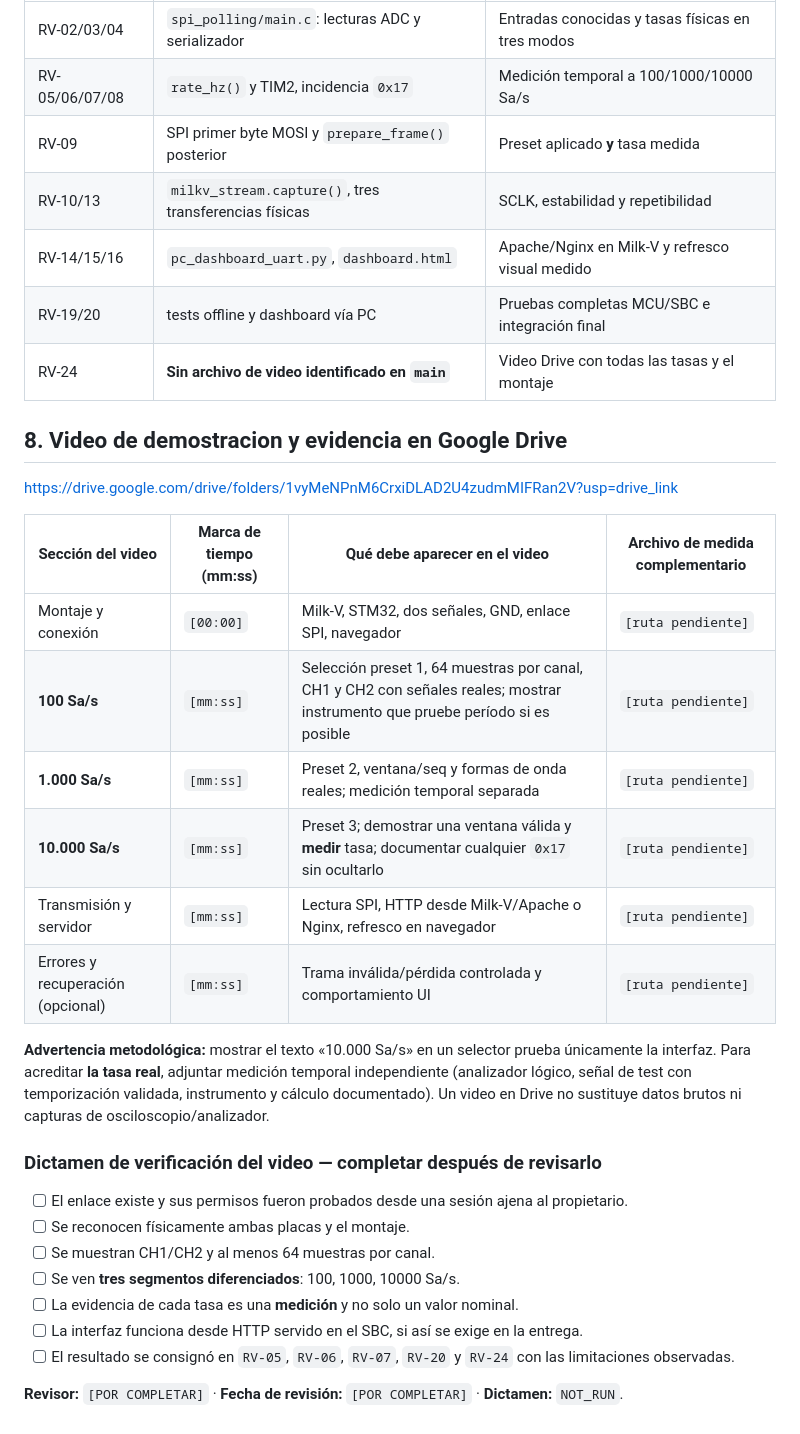
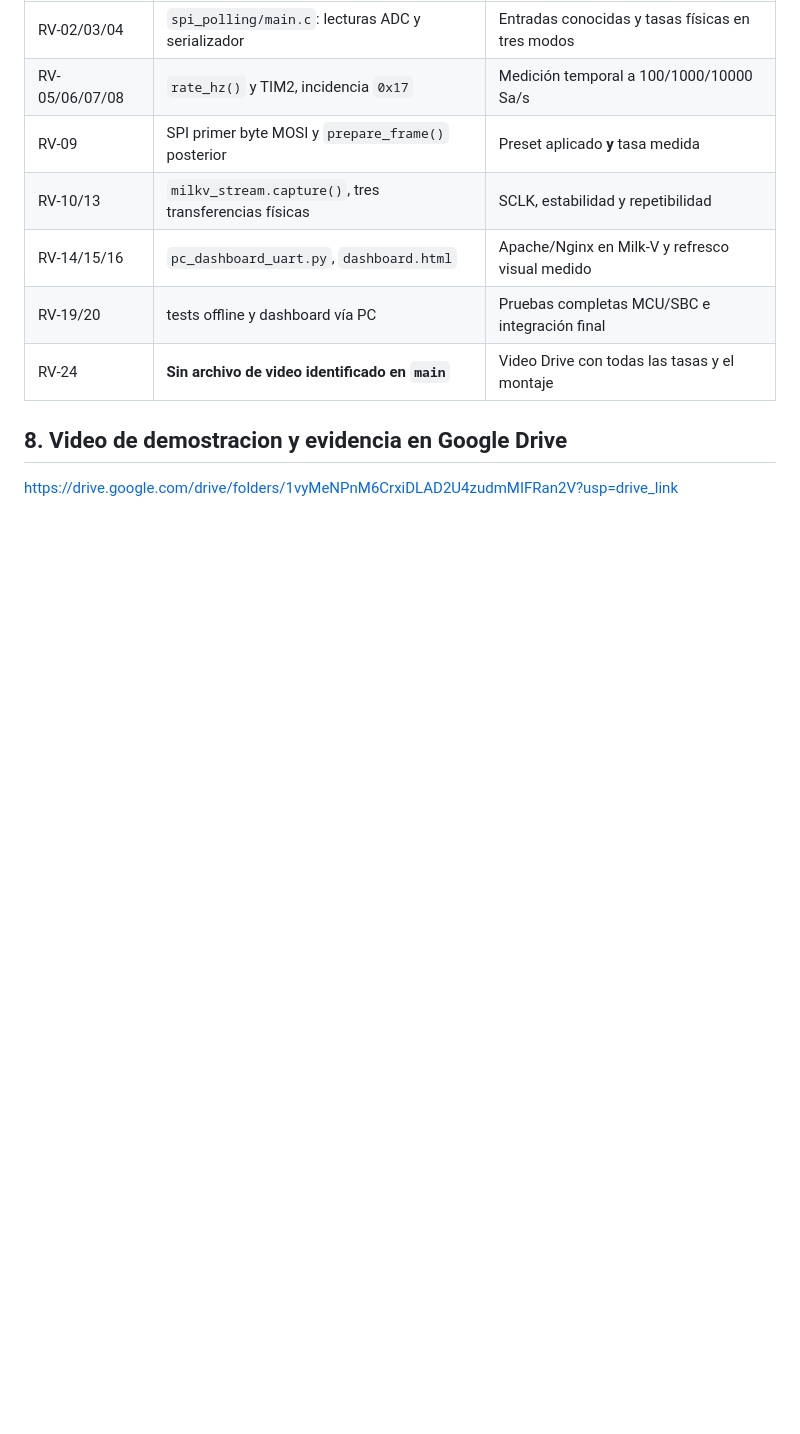
Before and after one commit to anhenaobe/uCuPViewer, a Markdown page: docs/VERIFICACION_CODIGO_Y_EVIDENCIAS.md, the part around the change. Rendered like a GitHub page; blank space fills up the shorter version.

Commit message:
Remove video verification details and warnings
Removed detailed video verification section and methodological warning from the document.

```diff
--- a/docs/VERIFICACION_CODIGO_Y_EVIDENCIAS.md
+++ b/docs/VERIFICACION_CODIGO_Y_EVIDENCIAS.md
@@ -207,26 +207,3 @@ La matriz completa con 38 criterios y estados diferenciados está en [MATRIZ_VER
 
 ## 8. Video de demostracion y evidencia en Google Drive
 https://drive.google.com/drive/folders/1vyMeNPnM6CrxiDLAD2U4zudmMIFRan2V?usp=drive_link
-
-| Sección del video | Marca de tiempo (mm:ss) | Qué debe aparecer en el video | Archivo de medida complementario |
-|---|---|---|---|
-| Montaje y conexión | `[00:00]` | Milk-V, STM32, dos señales, GND, enlace SPI, navegador | `[ruta pendiente]` |
-| **100 Sa/s** | `[mm:ss]` | Selección preset 1, 64 muestras por canal, CH1 y CH2 con señales reales; mostrar instrumento que pruebe período si es posible | `[ruta pendiente]` |
-| **1.000 Sa/s** | `[mm:ss]` | Preset 2, ventana/seq y formas de onda reales; medición temporal separada | `[ruta pendiente]` |
-| **10.000 Sa/s** | `[mm:ss]` | Preset 3; demostrar una ventana válida y **medir** tasa; documentar cualquier `0x17` sin ocultarlo | `[ruta pendiente]` |
-| Transmisión y servidor | `[mm:ss]` | Lectura SPI, HTTP desde Milk-V/Apache o Nginx, refresco en navegador | `[ruta pendiente]` |
-| Errores y recuperación (opcional) | `[mm:ss]` | Trama inválida/pérdida controlada y comportamiento UI | `[ruta pendiente]` |
-
-**Advertencia metodológica:** mostrar el texto «10.000 Sa/s» en un selector prueba únicamente la interfaz. Para acreditar **la tasa real**, adjuntar medición temporal independiente (analizador lógico, señal de test con temporización validada, instrumento y cálculo documentado). Un video en Drive no sustituye datos brutos ni capturas de osciloscopio/analizador.
-
-### Dictamen de verificación del video — completar después de revisarlo
-
-- [ ] El enlace existe y sus permisos fueron probados desde una sesión ajena al propietario.
-- [ ] Se reconocen físicamente ambas placas y el montaje.
-- [ ] Se muestran CH1/CH2 y al menos 64 muestras por canal.
-- [ ] Se ven **tres segmentos diferenciados**: 100, 1000, 10000 Sa/s.
-- [ ] La evidencia de cada tasa es una **medición** y no solo un valor nominal.
-- [ ] La interfaz funciona desde HTTP servido en el SBC, si así se exige en la entrega.
-- [ ] El resultado se consignó en `RV-05`, `RV-06`, `RV-07`, `RV-20` y `RV-24` con las limitaciones observadas.
-
-**Revisor:** `[POR COMPLETAR]` · **Fecha de revisión:** `[POR COMPLETAR]` · **Dictamen:** `NOT_RUN`.
```
